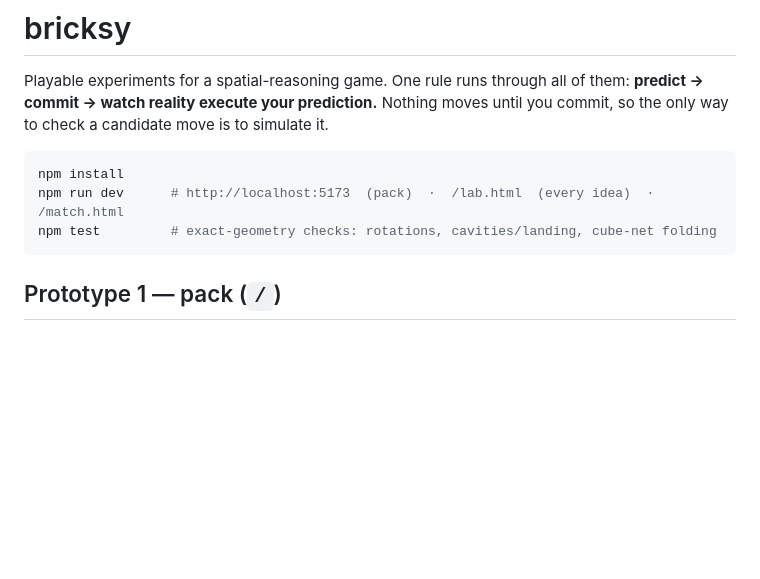
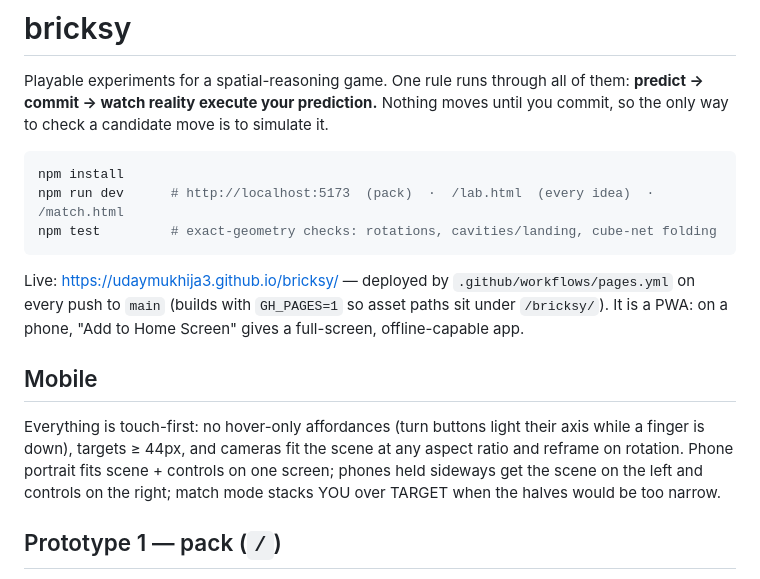
Before and after one commit to udaymukhija3/bricksy, a Markdown page: README.md, the part around the change. GitHub-like rendering; blank space fills up the shorter version.

Commit message:
README: live URL, PWA, mobile notes
Co-Authored-By: Claude Opus 5 <noreply@anthropic.com>

````diff
--- a/README.md
+++ b/README.md
@@ -9,6 +9,18 @@ npm install
 npm run dev      # http://localhost:5173  (pack)  ·  /lab.html  (every idea)  ·  /match.html
 npm test         # exact-geometry checks: rotations, cavities/landing, cube-net folding
 ```
+
+Live: https://udaymukhija3.github.io/bricksy/ — deployed by `.github/workflows/pages.yml`
+on every push to `main` (builds with `GH_PAGES=1` so asset paths sit under `/bricksy/`).
+It is a PWA: on a phone, "Add to Home Screen" gives a full-screen, offline-capable app.
+
+## Mobile
+
+Everything is touch-first: no hover-only affordances (turn buttons light their
+axis while a finger is down), targets ≥ 44px, and cameras fit the scene at any
+aspect ratio and reframe on rotation. Phone portrait fits scene + controls on
+one screen; phones held sideways get the scene on the left and controls on the
+right; match mode stacks YOU over TARGET when the halves would be too narrow.
 
 ## Prototype 1 — pack (`/`)
 
````
